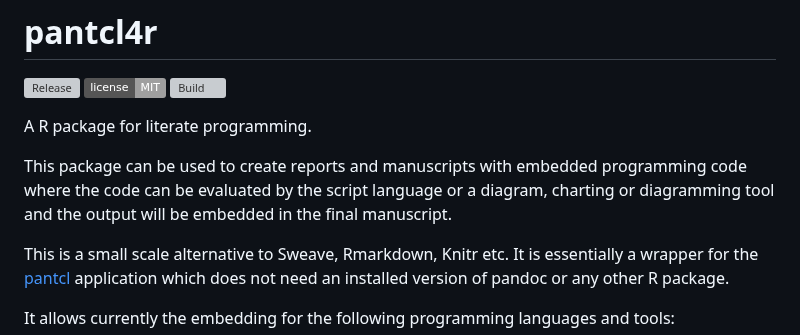
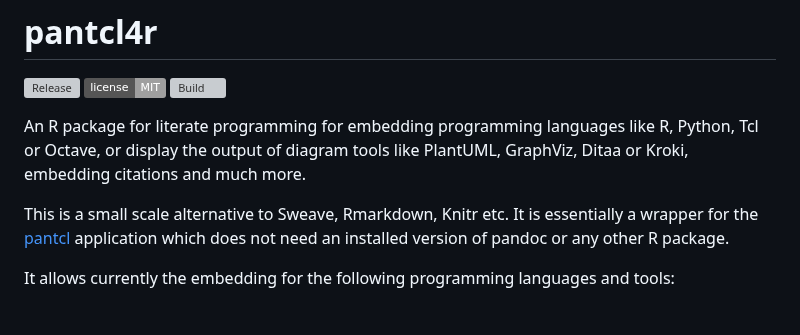
Before and after one commit to mittelmark/pantcl4r, a Markdown page: README.md, the part around the change. Rendered like a GitHub page; badges without logos; blank space fills up the shorter version; grey boxes are pictures that could not be loaded.

Commit message:
readme update to 0.6.0

```diff
--- a/README.md
+++ b/README.md
@@ -4,11 +4,9 @@
 [![license](https://img.shields.io/badge/license-MIT-lightgray.svg)](https://opensource.org/license/mit)
 ![Build](https://github.com/mittelmark/pantcl4r/workflows/Makefile%20Package/badge.svg)
 
-A R package for literate programming.
-
-This package can be used to create reports and manuscripts with embedded
-programming code where the code can be evaluated by the script language or a
-diagram, charting or diagramming tool and the output will  be embedded in the final manuscript.
+An R package for literate programming for embedding programming languages like
+R, Python, Tcl or Octave, or display the output of diagram tools like  PlantUML,  GraphViz,
+Ditaa or Kroki, embedding citations and much more.
 
 This is a small scale alternative to Sweave, Rmarkdown, Knitr etc. It is
 essentially a wrapper for the [pantcl](https://github.com/mittelmark/pantcl) application
```
